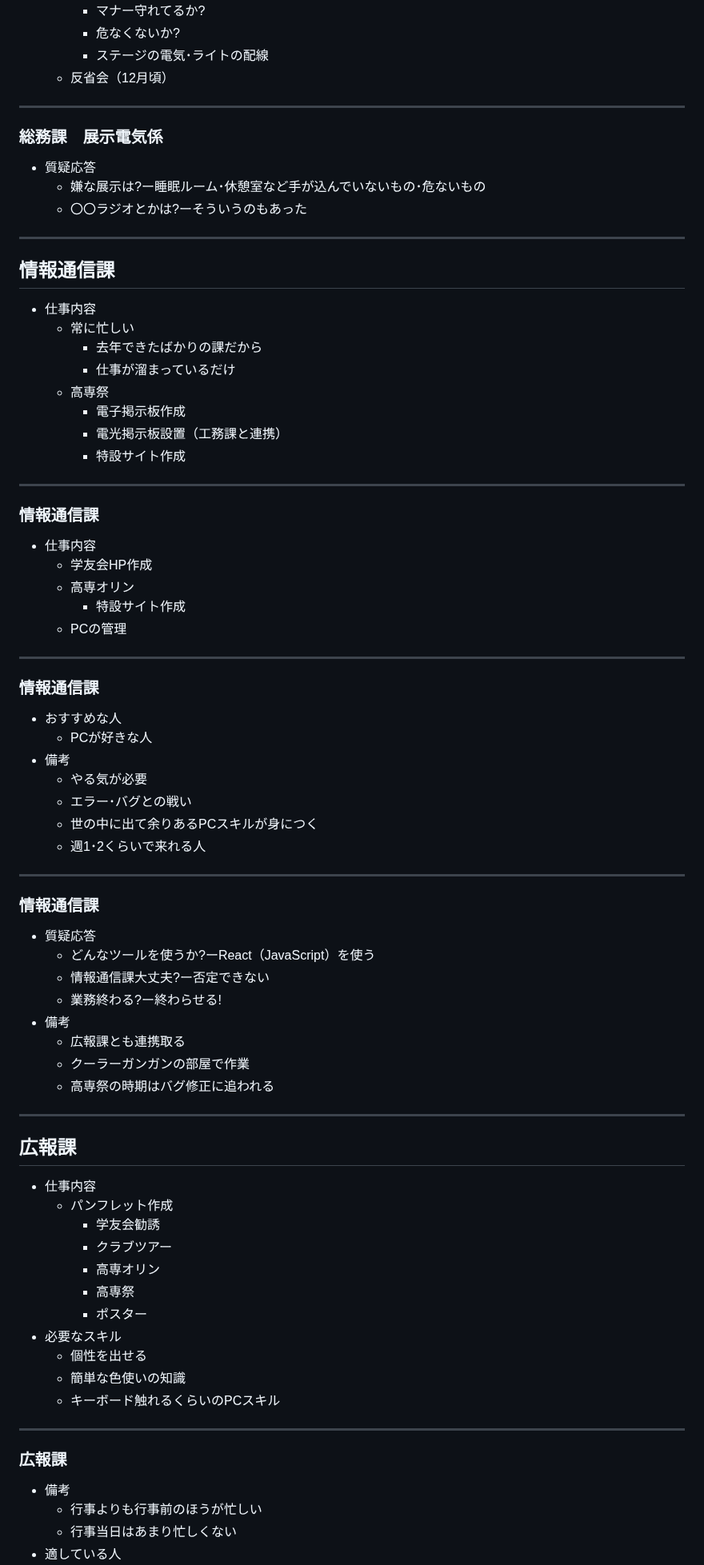
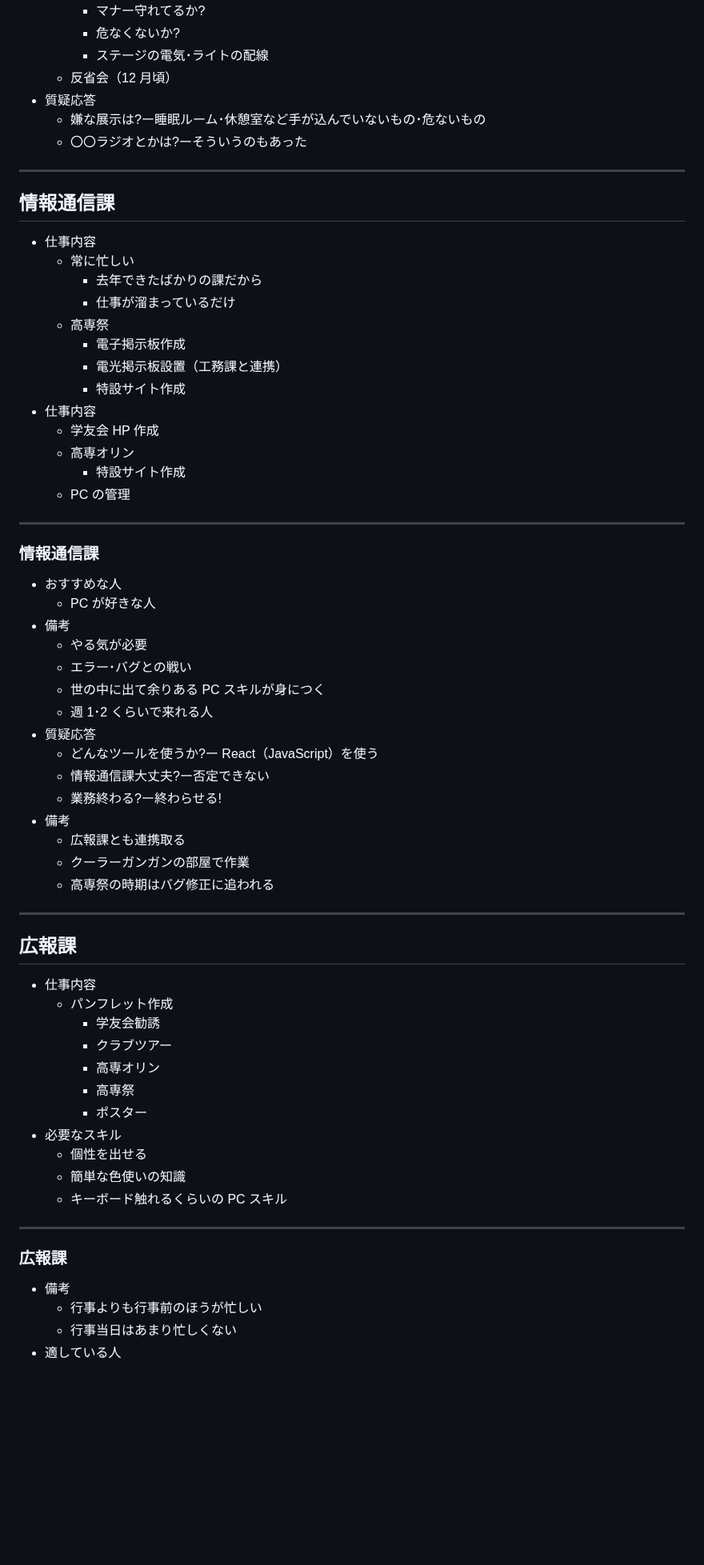
Before and after one commit to Haru-0205/shared, a Markdown page: slidev/slides.md, the part around one of its changes. Shown at 80% size. Drawn GitHub-style; blank space fills up the shorter version.

```diff
--- a/slidev/slides.md
+++ b/slidev/slides.md
@@ -182,11 +170,7 @@ transition: fade-out
     - マナー守れてるか?
     - 危なくないか?
     - ステージの電気･ライトの配線
-  - 反省会（12月頃）
-
----
-
-### 総務課　展示電気係
+  - 反省会（12 月頃）
 - 質疑応答
   - 嫌な展示は?ー睡眠ルーム･休憩室など手が込んでいないもの･危ないもの
   - 〇〇ラジオとかは?ーそういうのもあった
@@ -194,6 +178,7 @@ transition: fade-out
 ---
 
 ## 情報通信課
+
 - 仕事内容
   - 常に忙しい
     - 去年できたばかりの課だから
@@ -202,32 +187,25 @@ transition: fade-out
     - 電子掲示板作成
     - 電光掲示板設置（工務課と連携）
     - 特設サイト作成
+- 仕事内容
+  - 学友会 HP 作成
+  - 高専オリン
+    - 特設サイト作成
+  - PC の管理
 
 ---
 
 ### 情報通信課
-- 仕事内容
-  - 学友会HP作成
-  - 高専オリン
-    - 特設サイト作成
-  - PCの管理
 
----
-
-### 情報通信課
 - おすすめな人
-  - PCが好きな人
+  - PC が好きな人
 - 備考
   - やる気が必要
   - エラー･バグとの戦い
-  - 世の中に出て余りあるPCスキルが身につく
-  - 週1･2くらいで来れる人
-
----
-
-### 情報通信課
+  - 世の中に出て余りある PC スキルが身につく
+  - 週 1･2 くらいで来れる人
 - 質疑応答
-  - どんなツールを使うか?ーReact（JavaScript）を使う
+  - どんなツールを使うか?ー React（JavaScript）を使う
   - 情報通信課大丈夫?ー否定できない
   - 業務終わる?ー終わらせる!
 - 備考
@@ -238,6 +216,7 @@ transition: fade-out
 ---
 
 ## 広報課
+
 - 仕事内容
   - パンフレット作成
     - 学友会勧誘
@@ -246,14 +225,15 @@ transition: fade-out
     - 高専祭
     - ポスター
 - 必要なスキル
-    - 個性を出せる
-    - 簡単な色使いの知識
-    - キーボード触れるくらいのPCスキル
+  - 個性を出せる
+  - 簡単な色使いの知識
+  - キーボード触れるくらいの PC スキル
 
 ---
 
 ### 広報課
+
 - 備考
-    - 行事よりも行事前のほうが忙しい
-    - 行事当日はあまり忙しくない
+  - 行事よりも行事前のほうが忙しい
+  - 行事当日はあまり忙しくない
 - 適している人
```
Also changed, not shown: other parts of slidev/slides.md (+50 -68 lines), gakuyukai-shikkoubu-info.md (+0 -12 lines).
